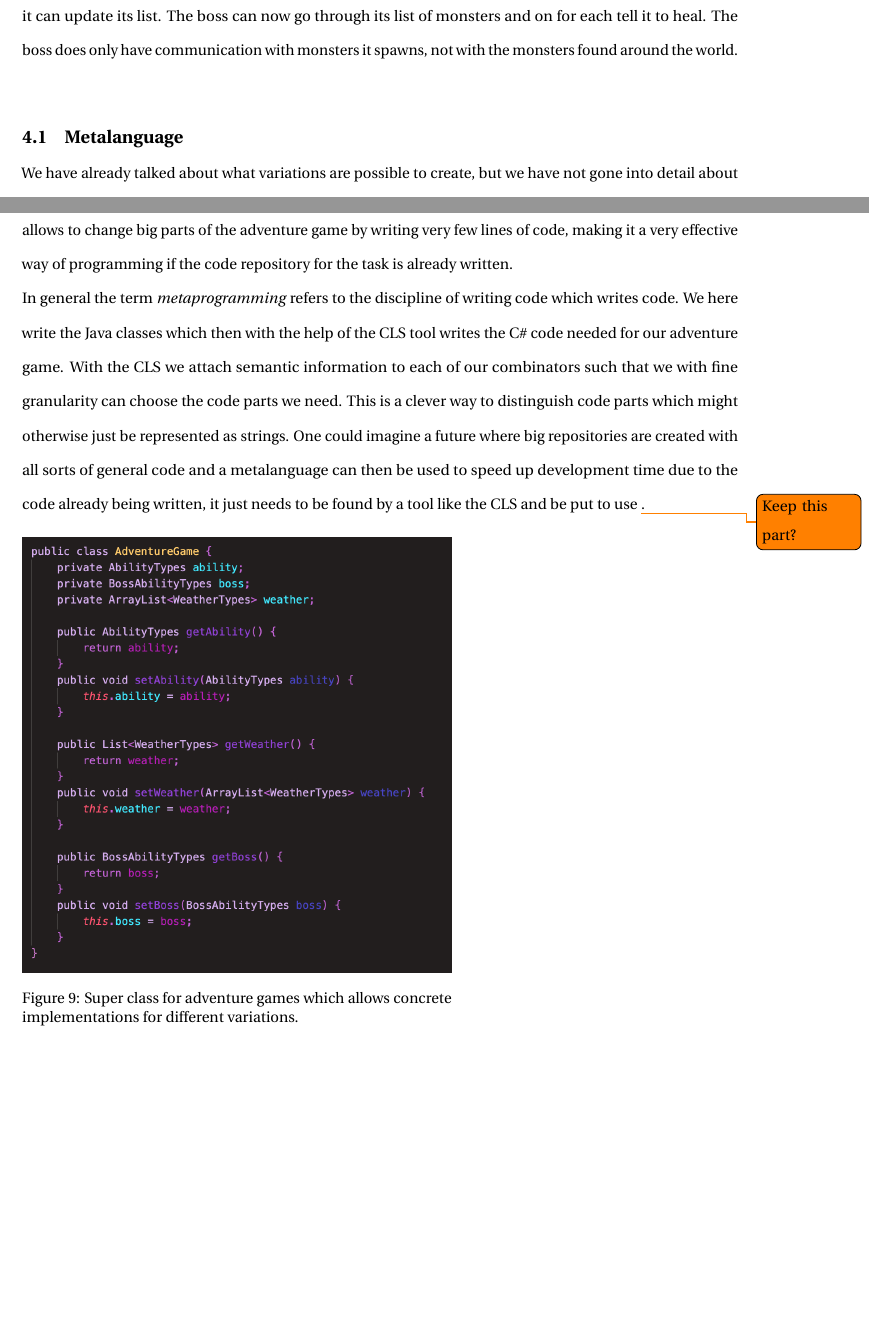
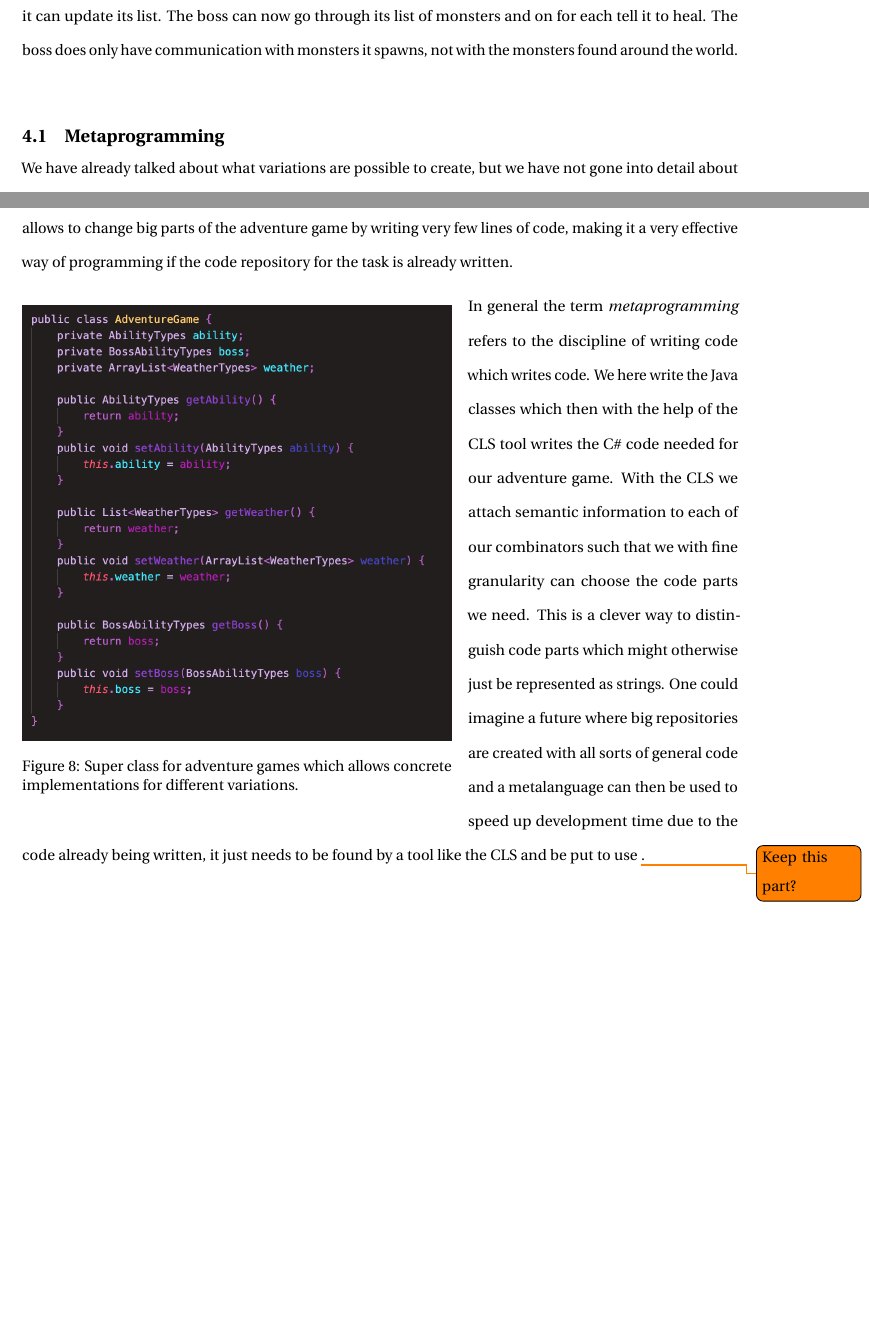
Before and after one commit to Snapzie/BachelorLatex, a LaTeX document (master.tex, which reads Sections/AdventureGame/AdventureGame.tex): two parts of pages 14 and 15 of 32 before the commit and two parts of pages 13 and 15 of 32 after it, joined at a grey line, cut so that both start at the same text, the shorter picture padded with empty space. Compiled offline with pdfLaTeX; a LaTeX package or settings file that is missing is left out.

```diff
--- a/Sections/AdventureGame/AdventureGame.tex
+++ b/Sections/AdventureGame/AdventureGame.tex
@@ -23,4 +23,3 @@
 	\label{PLayerFireballFlow}
 \end{figure}
 
-\subsection{Metalanguage} \label{Metalanguage}
@@ -31,6 +26,4 @@
-	\label{ConcreteVariation}
-\end{figure}
-
+\subsection{Metaprogramming} \label{Metalanguage}
 We have already talked about what variations are possible to create, but we have not gone into detail about how to achieve them. To create the variation of our adventure game we want, we need a \textit{'reference client'}, a template for what the CLS should be looking for.
 \begin{wrapfigure}{L}{0.6\linewidth}
 	\vspace{-10px}
@@ -40,4 +33,4 @@
 	\label{MetalanguageAdventure}
 \end{wrapfigure}
 
-To this, we have created a Java class called \textit{AdventureGame} which has methods for setting and getting the player ability, the boss ability and the weather effects. The class can be seen in \autoref{MetalanguageAdventure}. We can inherit from this class to create concrete classes which resemble different variations of our adventure game. We have created several enumerations to hold the possible values for player abilities, boss abilities and weather effects. In \autoref{ConcreteVariation} we can see a variation where the player has the roar ability, the boss has the heal ability and the possible weather effects are blizzard, sunny and cloudy. Only having three different weather effects means that we should only be able to meet these three kinds of weather effects in the game variation, and thus when we talked about randomly selecting a weather type from a pool of available weather effects, we would be able to choose these three weather effects in this variation. Writing the variations in a metalanguage allows to change big parts of the adventure game by writing very few lines of code, making it a very effective way of programming if the code repository for the task is already written.\\
+To this, we have created a Java class called \textit{AdventureGame} which has methods for setting and getting the player ability, the boss ability and the weather effects. The class can be seen in \autoref{MetalanguageAdventure}. We can inherit from this class to create concrete classes which resemble different variations of our adventure game. We have created several enumerations to hold the possible values for player abilities, boss abilities and weather effects. In \autoref{ConcreteVariation} we can see a variation where the player has the roar ability, the boss has the heal ability and the possible weather effects are blizzard, sunny and cloudy. Only having three different weather effects means that we should only be able to meet these three kinds of weather effects in the game variation, and thus when we talked about randomly selecting a weather type from a pool of available weather effects, we would be able to choose these three weather effects in this variation. Writing the variations in a metalanguage allows to change big parts of the adventure game by writing very few lines of code, making it a very effective way of programming if the code repository for the task is already written.
@@ -44 +41,4 @@
+	\label{ConcreteVariation}
+\end{figure}
+
 In general the term \textit{metaprogramming} refers to the discipline of writing code which writes code. We here write the Java classes which then with the help of the CLS tool writes the C\# code needed for our adventure game. With the CLS we attach semantic information to each of our combinators such that we with fine granularity can choose the code parts we need. This is a clever way to distinguish code parts which might otherwise just be represented as strings. One could imagine a future where big repositories are created with all sorts of general code and a metalanguage can then be used to speed up development time due to the code already being written, it just needs to be found by a tool like the CLS and be put to use \todo{Keep this part?}.
```
Also changed, not shown: Materials/Adventuregame/ClassDiagram.png (added), Sections/AdventureGame/AdventureGame.tex (14 more changed lines).
